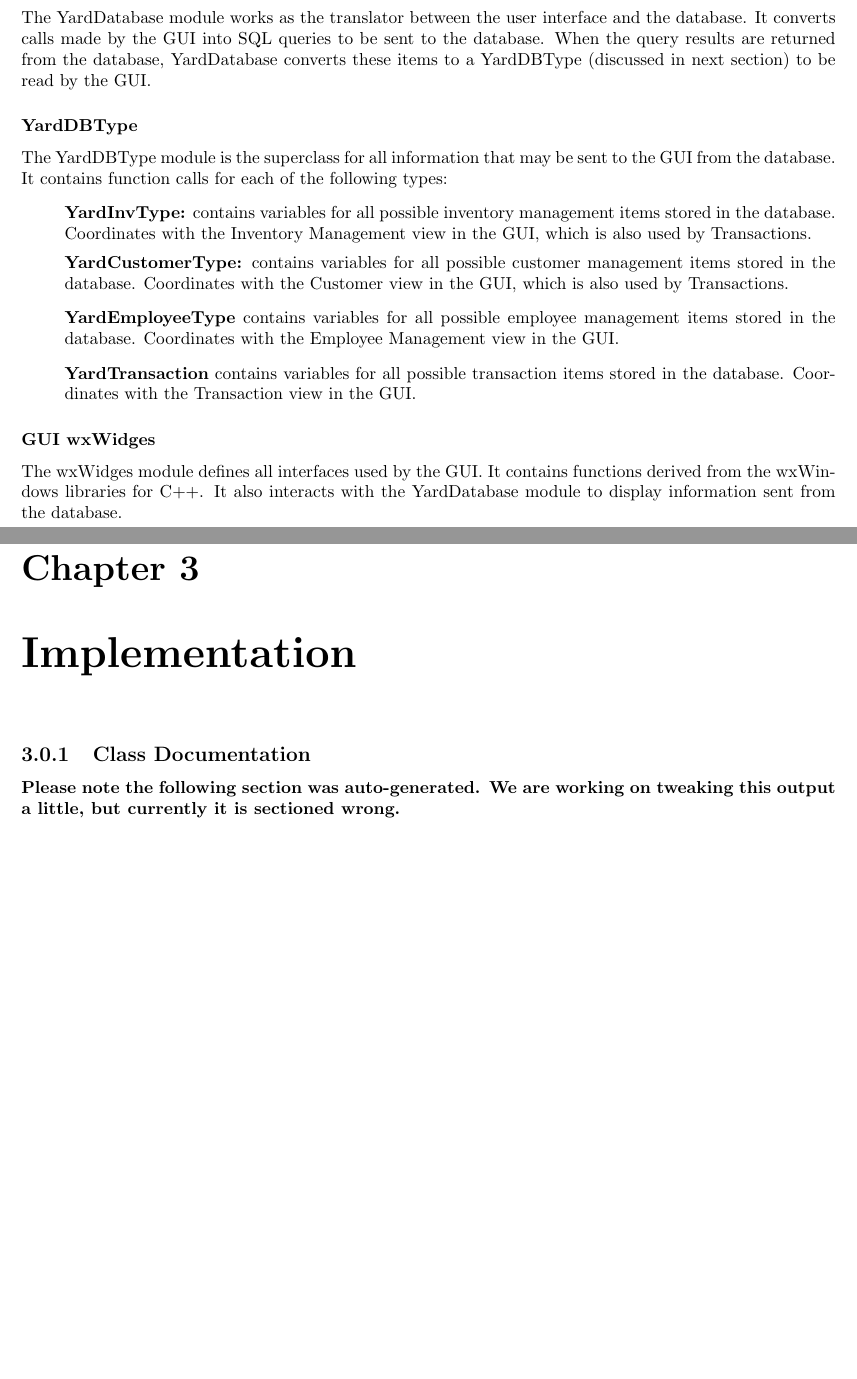
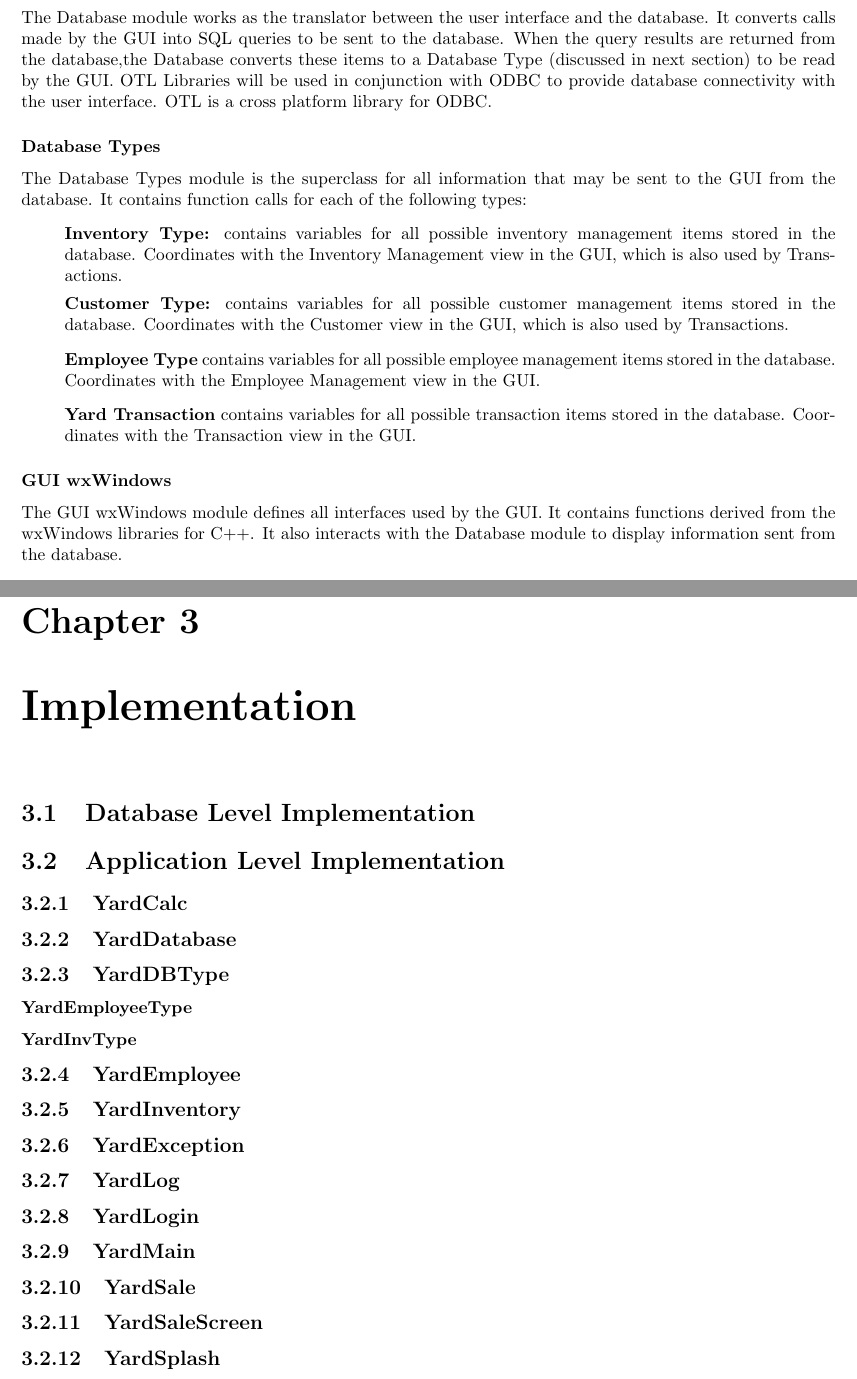
Before and after one commit to mentat/YardSale, a LaTeX document (doc/Requirements/Requirements.tex): two parts of pages 7 and 20 of 21 before the commit and two parts of pages 8 and 21 of 22 after it, joined at a grey line, cut so that both start at the same text, the shorter picture padded with empty space. Compiled offline with pdfLaTeX.

Commit message:
New  Requirements layout

```diff
--- a/doc/Requirements/Requirements.tex
+++ b/doc/Requirements/Requirements.tex
@@ -1,7 +1,7 @@
 \documentclass{report}
 
 \usepackage{graphicx}
-
+\usepackage{fancyhdr}
 %left margin gutter
 \oddsidemargin 0.0in
 %right margin gutter
@@ -274,40 +274,42 @@ functionality can not be added.
 
     \subsection{Major Modules}
 
-        \subsubsection{YardDatabase}
-        The YardDatabase module works as the translator between
+        \subsubsection{Database}
+        The Database module works as the translator between
         the user interface and the database.  It converts calls
         made by the GUI into SQL queries to be sent to the
         database.  When the query results are returned from the
-        database, YardDatabase converts these items to a
-        YardDBType (discussed in next section) to be read by the
-        GUI.
-        \subsubsection{YardDBType}
-        The YardDBType module is the superclass for all information that
+        database,the Database converts these items to a
+        Database Type (discussed in next section) to be read by the
+        GUI. OTL Libraries will be used in conjunction with ODBC to
+	provide database connectivity with the user interface. OTL is
+	a cross platform library for ODBC.
+        \subsubsection{Database Types}
+        The Database Types module is the superclass for all information that
         may be sent to the GUI from the database.  It contains
         function calls for each of the following types:
         \begin{list}{}
-            \item{{\bf YardInvType:} contains variables for all
+            \item{{\bf Inventory Type:} contains variables for all
             possible inventory management items stored in the
             database.  Coordinates with the Inventory Management
             view in the GUI, which is also used by Transactions.}
-            \item{{\bf YardCustomerType:} contains variables for
+            \item{{\bf Customer Type:} contains variables for
             all possible customer management items stored in the database.
             Coordinates with the Customer view in the GUI,
             which is also used by Transactions.}
-            \item{{\bf YardEmployeeType} contains variables for
+            \item{{\bf Employee Type} contains variables for
             all possible employee management items stored in the
             database.  Coordinates with the Employee Management
             view in the GUI.}
-            \item{{\bf YardTransaction} contains variables for all
+            \item{{\bf Yard Transaction} contains variables for all
             possible transaction items stored in the database.
             Coordinates with the Transaction view in the GUI.}
         \end{list}{}
-        \subsubsection{GUI wxWidges}
-        The wxWidges module defines all interfaces used by the
+        \subsubsection{GUI wxWindows}
+        The GUI wxWindows module defines all interfaces used by the
         GUI.  It contains functions derived from the wxWindows
         libraries for C++.  It also interacts with the
-        YardDatabase module to display information sent from the
+        Database module to display information sent from the
         database.
 
 
@@ -627,24 +636,57 @@ functionality can not be added.
 
 	\section{YardSale Client Application Design}
 
+
+
 \chapter{Implementation}
 
-	\subsection{Class Documentation}
+	\section{Database Level Implementation}
 
-Please note the following section was auto-generated. We are
-working on tweaking this output a little, but currently it is
-sectioned wrong.
+	\section{Application Level Implementation}
 
-%\include{Imp/classYardDatabase}
-%\include{Imp/classYardDBType}
-%\include{Imp/classYardEmployee}
-%\include{Imp/classYardInventory}
-%\include{Imp/classYardInvType}
-%\include{Imp/classYardLogin}
-%\include{Imp/classYardMain}
-%\include{Imp/classYardSale}
-%\include{Imp/classYardSaleScreen}
-%\include{Imp/classYardSplash}
+	\subsection{YardCalc}
+	%see page 14 7.2
+
+	\subsection{YardDatabase}
+	%see page 16
+
+	\subsection{YardDBType}
+	%see page 22
+
+	\subsubsection{YardEmployeeType}
+	%see page 25 7.9
+
+	\subsubsection{YardInvType}
+	%see page 33 7.12
+
+	%7.13 Bulk pricing XML
+
+	\subsection{YardEmployee}
+	%see page 24 7.8
+
+	\subsection{YardInventory}
+	%see page 30 7.11
+
+	\subsection{YardException}
+	%see page 29 7.10
+
+	\subsection{YardLog}
+	%see page 39 7.14
+
+	\subsection{YardLogin}
+	%see page 40 7.15
+
+	\subsection{YardMain}
+	%see page 42 7.16
+
+	\subsection{YardSale}
+	%see page 45 7.17
+
+	\subsection{YardSaleScreen}
+	%see page 48 7.18
+
+	\subsection{YardSplash}
+	%see page 49 7.19
 
 \chapter{Test Plan}
 
```
Also changed, not shown: doc/Requirements/Requirements.pdf, doc/Requirements/Requirements.tex (37 more changed lines), 4 other files.
